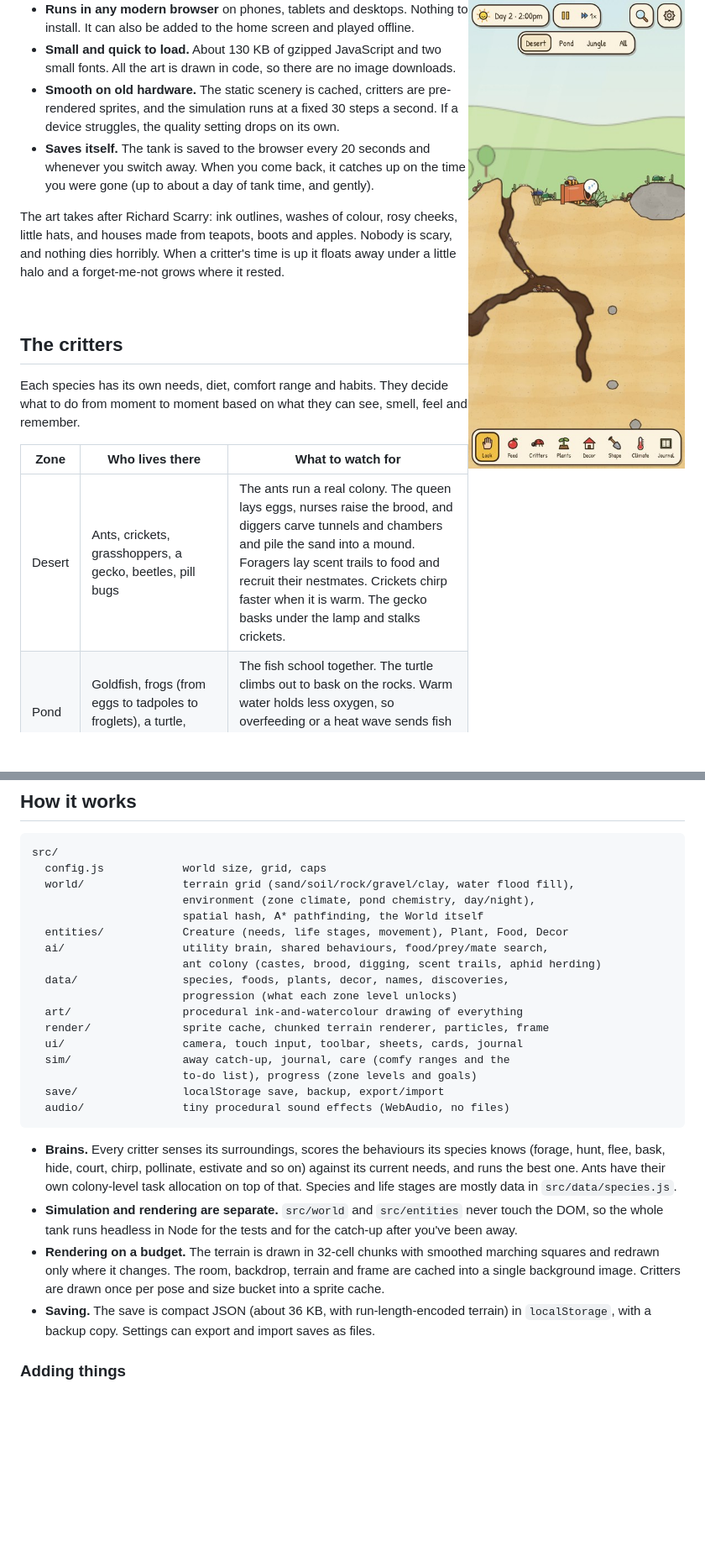
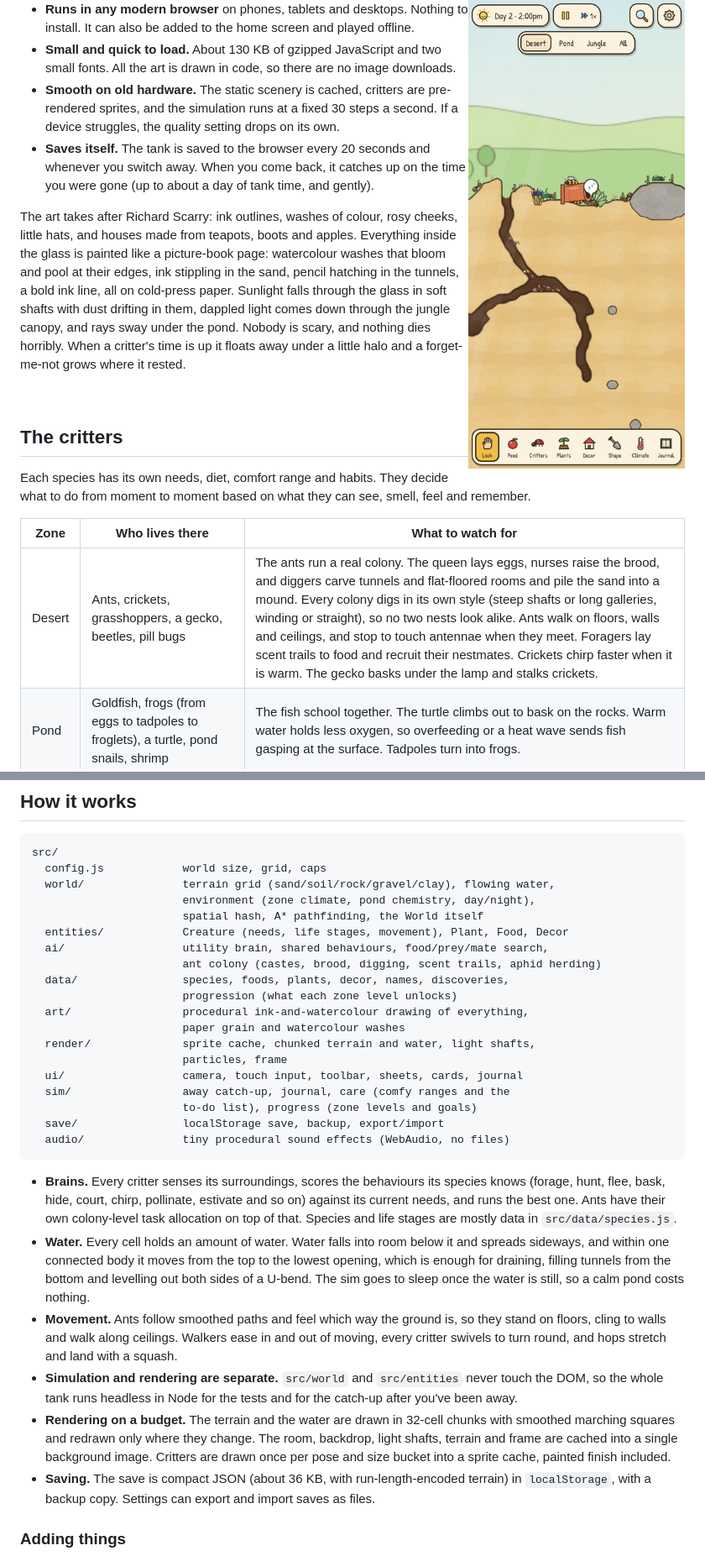
Before and after one commit to TracksuitDev90/BugFarm, a Markdown page: README.md, 2 parts joined by grey strips. Shown at 84% size. GitHub-like rendering; blank space fills up the shorter version.

Commit message:
README: watercolour look, light, flowing water, ant styles, shaping dock
Co-Authored-By: Claude Opus 5.5 <noreply@anthropic.com>
Claude-Session: https://claude.ai/code/session_01GRjVK4E3g8C98uoSHHJMBe

````diff
--- a/README.md
+++ b/README.md
@@ -22,6 +22,11 @@ happens.
 
 The art takes after Richard Scarry: ink outlines, washes of colour,
 rosy cheeks, little hats, and houses made from teapots, boots and apples.
+Everything inside the glass is painted like a picture-book page: watercolour
+washes that bloom and pool at their edges, ink stippling in the sand, pencil
+hatching in the tunnels, a bold ink line, all on cold-press paper. Sunlight
+falls through the glass in soft shafts with dust drifting in them, dappled
+light comes down through the jungle canopy, and rays sway under the pond.
 Nobody is scary, and nothing dies horribly. When a critter's time is up it
 floats away under a little halo and a forget-me-not grows where it rested.
 
@@ -35,7 +40,7 @@ remember.
 
 | Zone | Who lives there | What to watch for |
 | --- | --- | --- |
-| Desert | Ants, crickets, grasshoppers, a gecko, beetles, pill bugs | The ants run a real colony. The queen lays eggs, nurses raise the brood, and diggers carve tunnels and chambers and pile the sand into a mound. Foragers lay scent trails to food and recruit their nestmates. Crickets chirp faster when it is warm. The gecko basks under the lamp and stalks crickets. |
+| Desert | Ants, crickets, grasshoppers, a gecko, beetles, pill bugs | The ants run a real colony. The queen lays eggs, nurses raise the brood, and diggers carve tunnels and flat-floored rooms and pile the sand into a mound. Every colony digs in its own style (steep shafts or long galleries, winding or straight), so no two nests look alike. Ants walk on floors, walls and ceilings, and stop to touch antennae when they meet. Foragers lay scent trails to food and recruit their nestmates. Crickets chirp faster when it is warm. The gecko basks under the lamp and stalks crickets. |
 | Pond | Goldfish, frogs (from eggs to tadpoles to froglets), a turtle, pond snails, shrimp | The fish school together. The turtle climbs out to bask on the rocks. Warm water holds less oxygen, so overfeeding or a heat wave sends fish gasping at the surface. Tadpoles turn into frogs. |
 | Jungle | Ladybugs, aphids, butterflies (from caterpillar to chrysalis), snails, bumblebees, earthworms, fireflies | A misty rainforest of palms, monsteras and bromeliads, with vines trailing from the lid. Ants farm aphids for honeydew and ladybugs hunt them. Bees pollinate flowers so they set seed. Worms surface when it rains. At night the fireflies' blinking slowly falls into sync. |
 
@@ -151,7 +159,7 @@ repository, go to **Settings → Pages → Source** once and choose
 ```
 src/
   config.js            world size, grid, caps
-  world/               terrain grid (sand/soil/rock/gravel/clay, water flood fill),
+  world/               terrain grid (sand/soil/rock/gravel/clay), flowing water,
                        environment (zone climate, pond chemistry, day/night),
                        spatial hash, A* pathfinding, the World itself
   entities/            Creature (needs, life stages, movement), Plant, Food, Decor
@@ -159,8 +167,10 @@ src/
                        ant colony (castes, brood, digging, scent trails, aphid herding)
   data/                species, foods, plants, decor, names, discoveries,
                        progression (what each zone level unlocks)
-  art/                 procedural ink-and-watercolour drawing of everything
-  render/              sprite cache, chunked terrain renderer, particles, frame
+  art/                 procedural ink-and-watercolour drawing of everything,
+                       paper grain and watercolour washes
+  render/              sprite cache, chunked terrain and water, light shafts,
+                       particles, frame
   ui/                  camera, touch input, toolbar, sheets, cards, journal
   sim/                 away catch-up, journal, care (comfy ranges and the
                        to-do list), progress (zone levels and goals)
@@ -173,13 +183,23 @@ src/
   estivate and so on) against its current needs, and runs the best one.
   Ants have their own colony-level task allocation on top of that. Species and
   life stages are mostly data in `src/data/species.js`.
+- **Water.** Every cell holds an amount of water. Water falls into room
+  below it and spreads sideways, and within one connected body it moves
+  from the top to the lowest opening, which is enough for draining, filling
+  tunnels from the bottom and levelling out both sides of a U-bend. The sim
+  goes to sleep once the water is still, so a calm pond costs nothing.
+- **Movement.** Ants follow smoothed paths and feel which way the ground
+  is, so they stand on floors, cling to walls and walk along ceilings.
+  Walkers ease in and out of moving, every critter swivels to turn round,
+  and hops stretch and land with a squash.
 - **Simulation and rendering are separate.** `src/world` and `src/entities`
   never touch the DOM, so the whole tank runs headless in Node for the tests and
   for the catch-up after you've been away.
-- **Rendering on a budget.** The terrain is drawn in 32-cell chunks with
-  smoothed marching squares and redrawn only where it changes. The room,
-  backdrop, terrain and frame are cached into a single background image.
-  Critters are drawn once per pose and size bucket into a sprite cache.
+- **Rendering on a budget.** The terrain and the water are drawn in
+  32-cell chunks with smoothed marching squares and redrawn only where they
+  change. The room, backdrop, light shafts, terrain and frame are cached
+  into a single background image. Critters are drawn once per pose and size
+  bucket into a sprite cache, painted finish included.
 - **Saving.** The save is compact JSON (about 36 KB, with run-length-encoded
   terrain) in `localStorage`, with a backup copy. Settings can export and
   import saves as files.
````
Also changed, not shown: other parts of README.md (+4 -1 lines).
